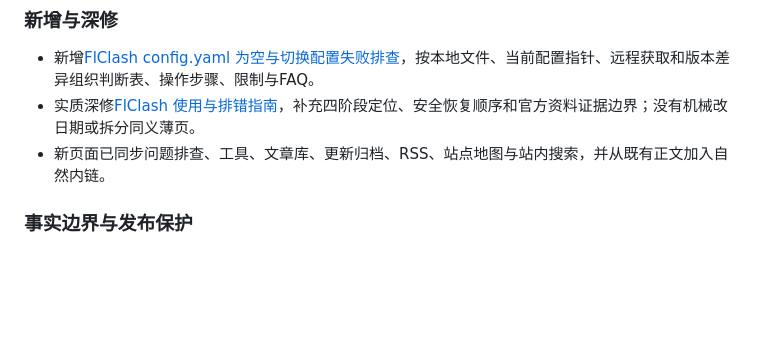
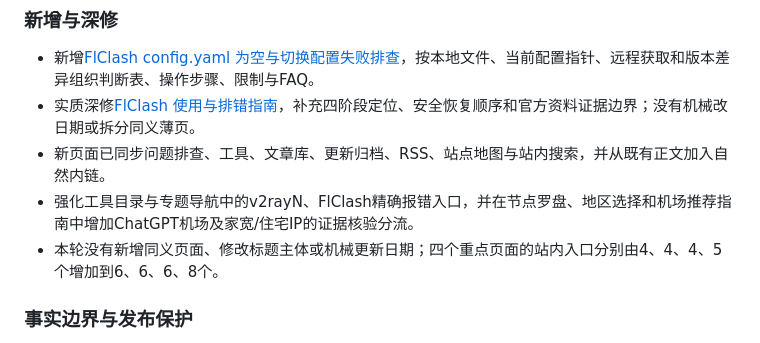
Before and after one commit to lihu3470-dotcom/jiedianshouce, a Markdown page: CHANGELOG.md, the part around the change. Rendered like a GitHub page; blank space fills up the shorter version.

Commit message:
docs: record focused internal-link optimization

```diff
--- a/CHANGELOG.md
+++ b/CHANGELOG.md
@@ -9,6 +9,8 @@
 - 新增[FlClash config.yaml 为空与切换配置失败排查](https://jiedianshouce.com/articles/flclash-config-yaml-empty-profile-switch/)，按本地文件、当前配置指针、远程获取和版本差异组织判断表、操作步骤、限制与FAQ。
 - 实质深修[FlClash 使用与排错指南](https://jiedianshouce.com/tools/flclash/)，补充四阶段定位、安全恢复顺序和官方资料证据边界；没有机械改日期或拆分同义薄页。
 - 新页面已同步问题排查、工具、文章库、更新归档、RSS、站点地图与站内搜索，并从既有正文加入自然内链。
+- 强化工具目录与专题导航中的v2rayN、FlClash精确报错入口，并在节点罗盘、地区选择和机场推荐指南中增加ChatGPT机场及家宽/住宅IP的证据核验分流。
+- 本轮没有新增同义页面、修改标题主体或机械更新日期；四个重点页面的站内入口分别由4、4、4、5个增加到6、6、6、8个。
 
 ### 事实边界与发布保护
 
```
Also changed, not shown: README.md (+1 -0 lines).
